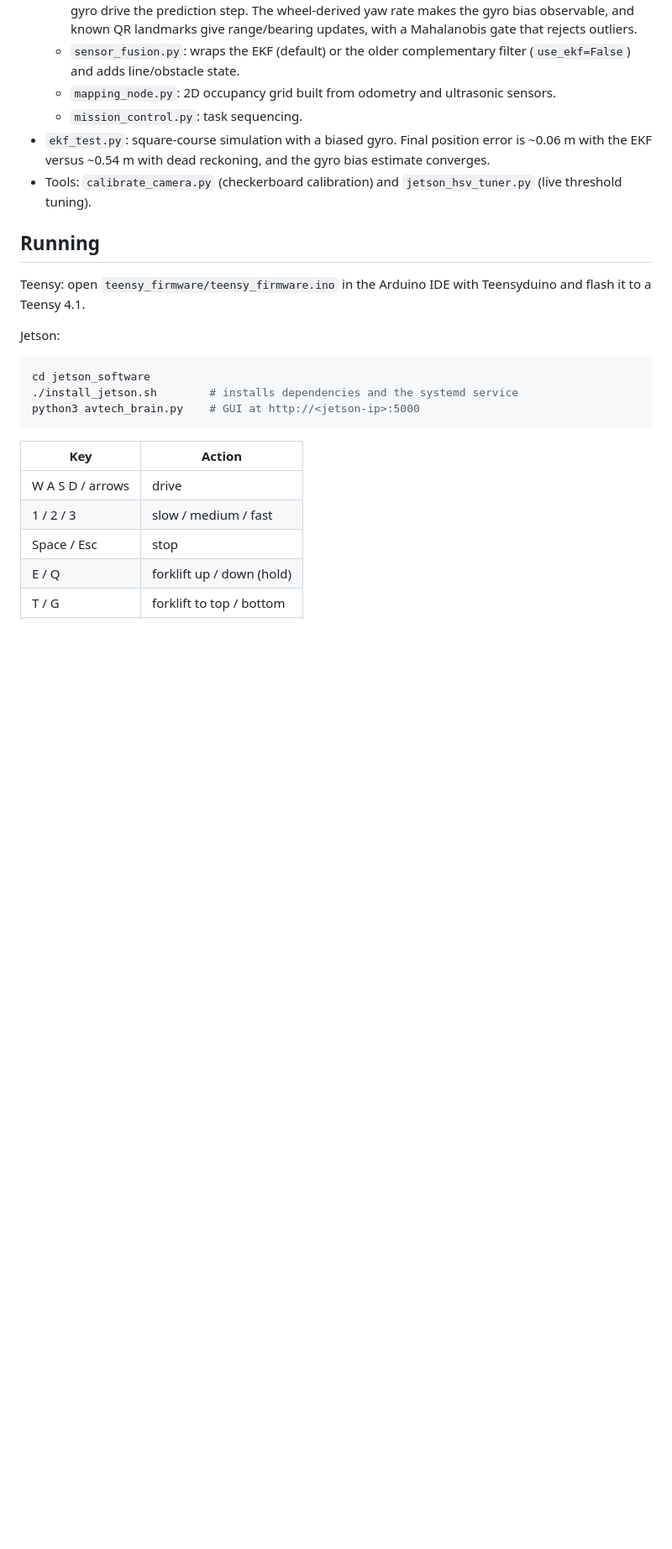
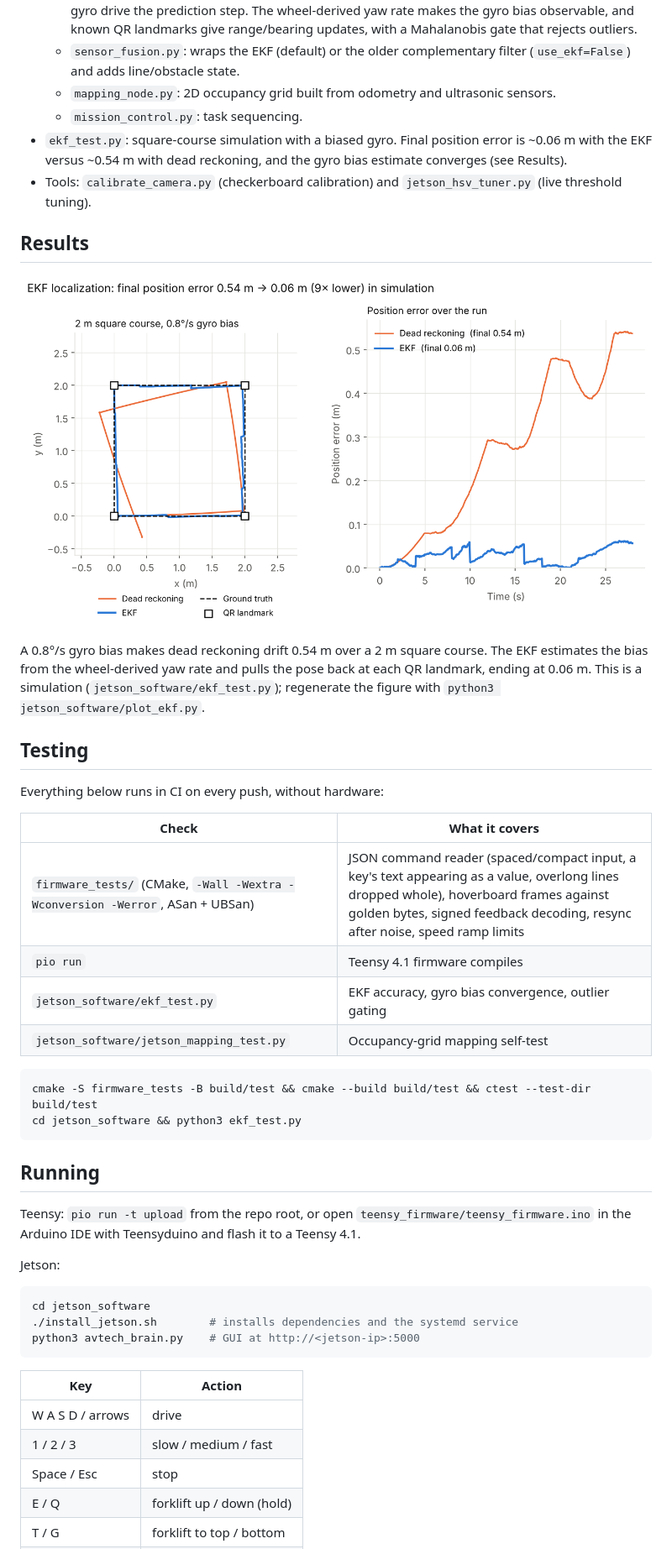
Before and after one commit to eerdemgundogdu/avtech-agv-main, a Markdown page: README.md, the part around the change printed below. Shown: that part at 84% size. Rendered like a GitHub page; pictures changed too: docs/img/ekf_localization.png (added); blank space fills up the shorter version.

````diff
--- a/README.md
+++ b/README.md
@@ -37,12 +39,34 @@ All pins, gains and timings are in `config.h`.
   - `sensor_fusion.py`: wraps the EKF (default) or the older complementary filter (`use_ekf=False`) and adds line/obstacle state.
   - `mapping_node.py`: 2D occupancy grid built from odometry and ultrasonic sensors.
   - `mission_control.py`: task sequencing.
-- `ekf_test.py`: square-course simulation with a biased gyro. Final position error is ~0.06 m with the EKF versus ~0.54 m with dead reckoning, and the gyro bias estimate converges.
+- `ekf_test.py`: square-course simulation with a biased gyro. Final position error is ~0.06 m with the EKF versus ~0.54 m with dead reckoning, and the gyro bias estimate converges (see Results).
 - Tools: `calibrate_camera.py` (checkerboard calibration) and `jetson_hsv_tuner.py` (live threshold tuning).
+
+## Results
+
+![EKF localization on a simulated square course](docs/img/ekf_localization.png)
+
+A 0.8°/s gyro bias makes dead reckoning drift 0.54 m over a 2 m square course. The EKF estimates the bias from the wheel-derived yaw rate and pulls the pose back at each QR landmark, ending at 0.06 m. This is a simulation (`jetson_software/ekf_test.py`); regenerate the figure with `python3 jetson_software/plot_ekf.py`.
+
+## Testing
+
+Everything below runs in CI on every push, without hardware:
+
+| Check | What it covers |
+|-------|----------------|
+| `firmware_tests/` (CMake, `-Wall -Wextra -Wconversion -Werror`, ASan + UBSan) | JSON command reader (spaced/compact input, a key's text appearing as a value, overlong lines dropped whole), hoverboard frames against golden bytes, signed feedback decoding, resync after noise, speed ramp limits |
+| `pio run` | Teensy 4.1 firmware compiles |
+| `jetson_software/ekf_test.py` | EKF accuracy, gyro bias convergence, outlier gating |
+| `jetson_software/jetson_mapping_test.py` | Occupancy-grid mapping self-test |
+
+```bash
+cmake -S firmware_tests -B build/test && cmake --build build/test && ctest --test-dir build/test
+cd jetson_software && python3 ekf_test.py
+```
 
 ## Running
 
-Teensy: open `teensy_firmware/teensy_firmware.ino` in the Arduino IDE with Teensyduino and flash it to a Teensy 4.1.
+Teensy: `pio run -t upload` from the repo root, or open `teensy_firmware/teensy_firmware.ino` in the Arduino IDE with Teensyduino and flash it to a Teensy 4.1.
 
 Jetson:
 
````
Also changed, not shown: other parts of README.md (+4 -2 lines), 16 other files.
